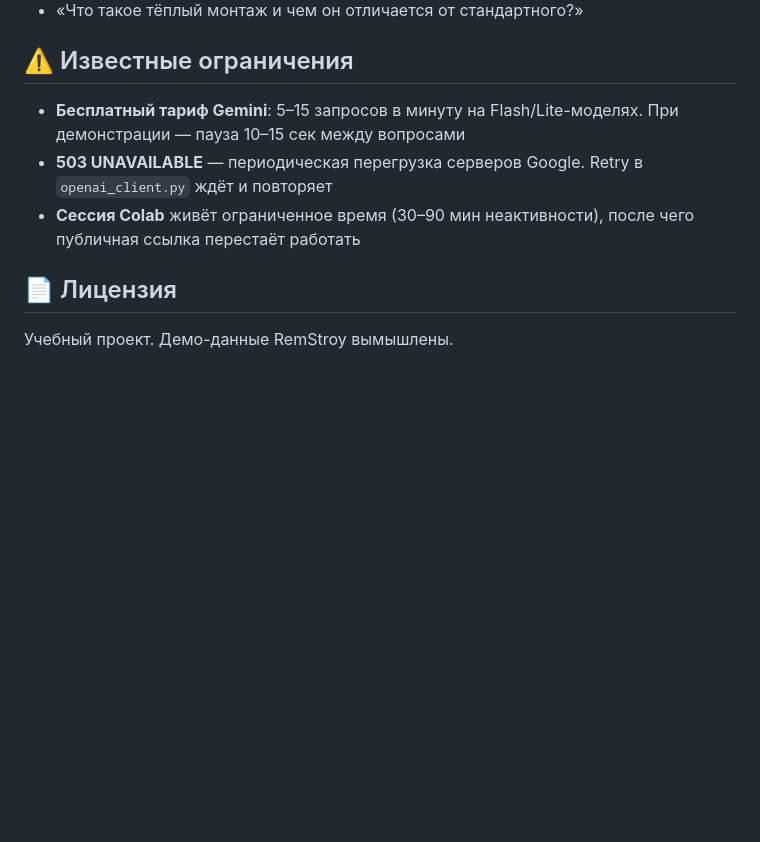
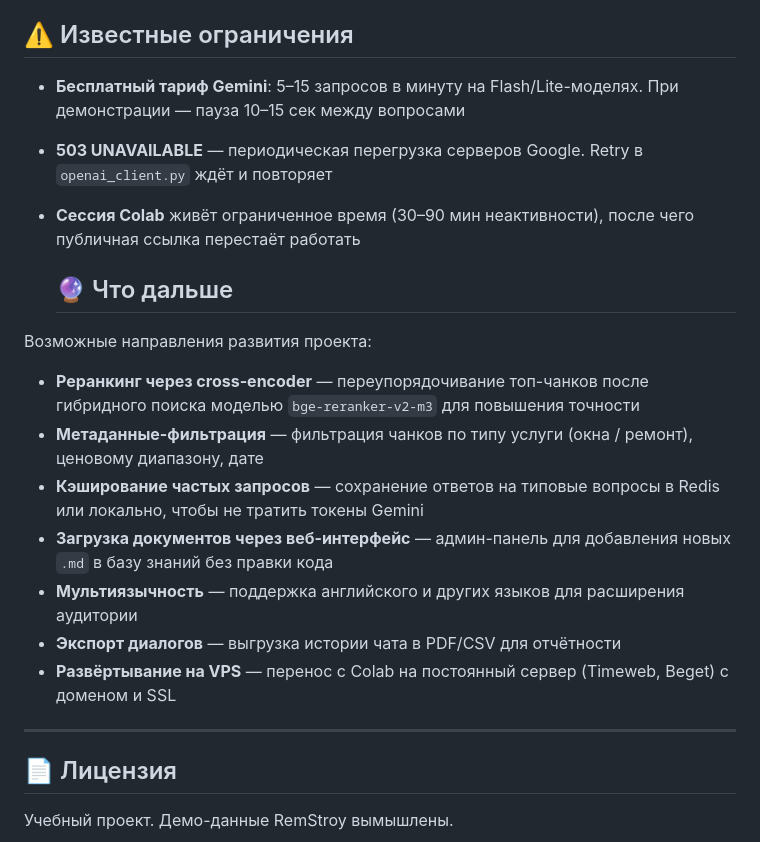
Before and after one commit to Alextgn500/RemStroy-RAG-Hybrid, a Markdown page: README.md, the part around the change. Rendered like a GitHub page; blank space fills up the shorter version.

Commit message:
Update README with future project directions
Added future development directions for the project.

```diff
--- a/README.md
+++ b/README.md
@@ -114,6 +114,21 @@ BM25 и cosine similarity имеют **разные шкалы** — их нел
 - **503 UNAVAILABLE** — периодическая перегрузка серверов Google. Retry в `openai_client.py` ждёт и повторяет
 - **Сессия Colab** живёт ограниченное время (30–90 мин неактивности), после чего публичная ссылка перестаёт работать
 
+  ## 🔮 Что дальше
+
+Возможные направления развития проекта:
+
+- **Реранкинг через cross-encoder** — переупорядочивание топ-чанков после гибридного поиска моделью `bge-reranker-v2-m3` для повышения точности
+- **Метаданные-фильтрация** — фильтрация чанков по типу услуги (окна / ремонт), ценовому диапазону, дате
+- **Кэширование частых запросов** — сохранение ответов на типовые вопросы в Redis или локально, чтобы не тратить токены Gemini
+- **Загрузка документов через веб-интерфейс** — админ-панель для добавления новых `.md` в базу знаний без правки кода
+- **Мультиязычность** — поддержка английского и других языков для расширения аудитории
+- **Экспорт диалогов** — выгрузка истории чата в PDF/CSV для отчётности
+- **Развёртывание на VPS** — перенос с Colab на постоянный сервер (Timeweb, Beget) с доменом и SSL
+
+---
+
+
 ## 📄 Лицензия
 
 Учебный проект. Демо-данные RemStroy вымышлены.
```
